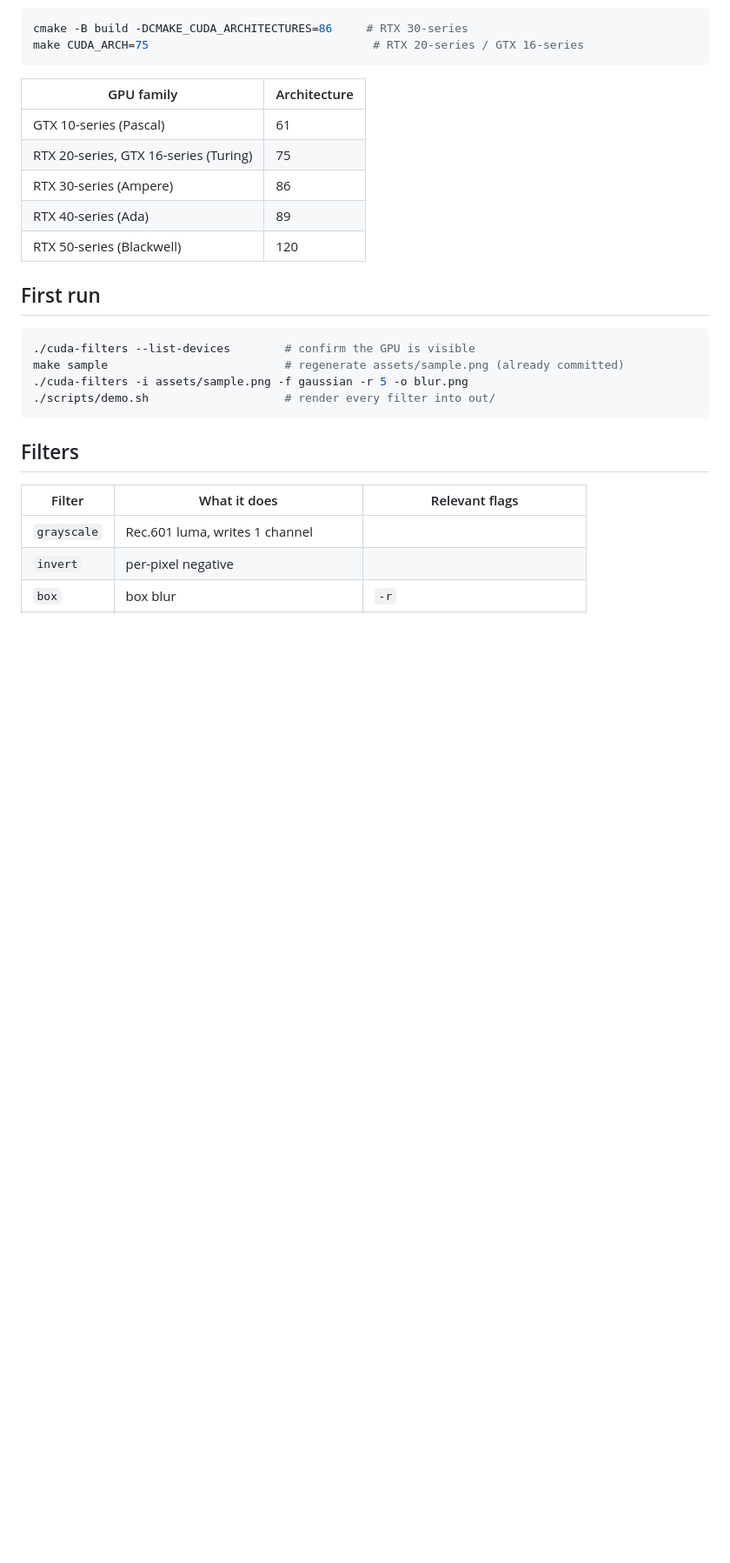
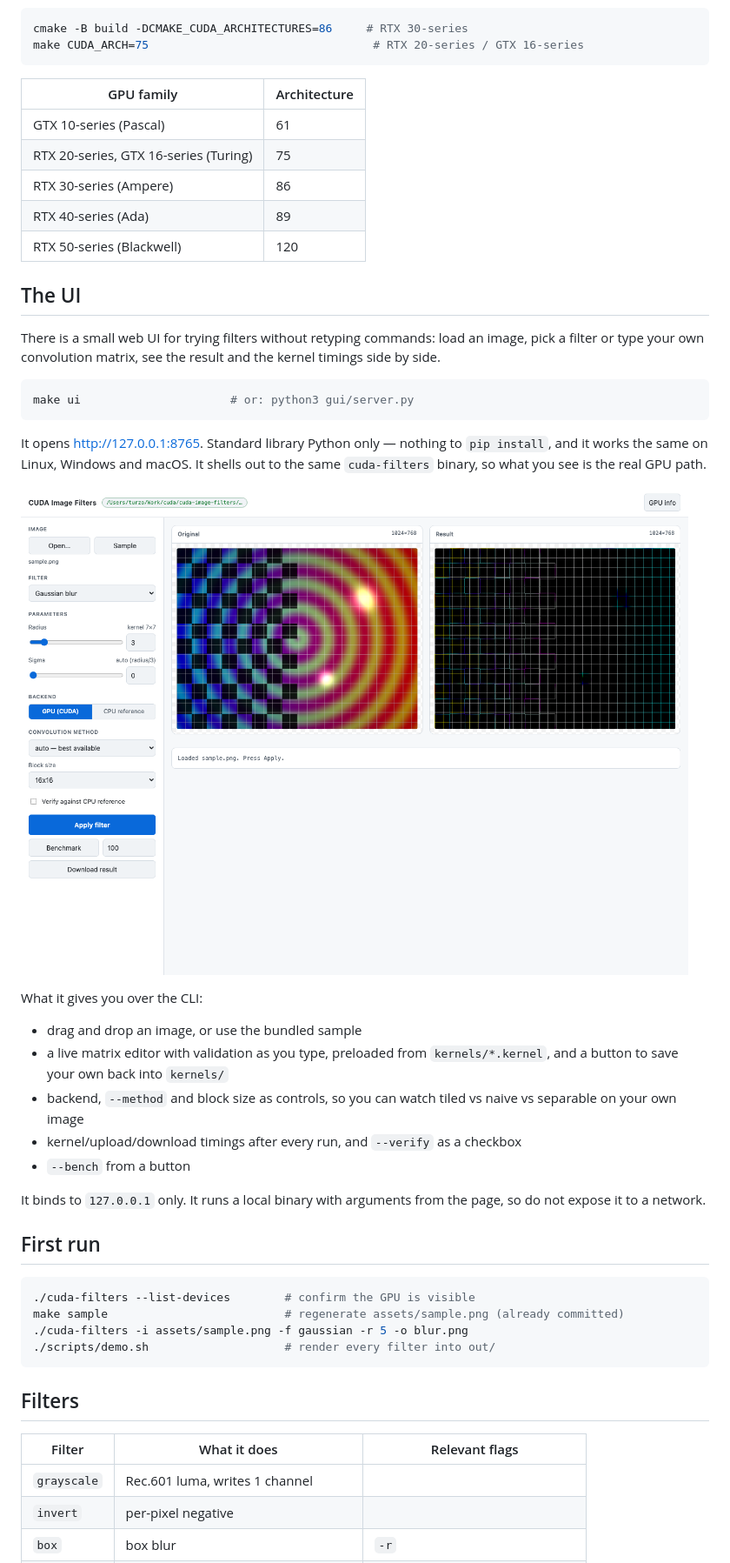
Before and after one commit to vallagenakisu/cuda-image-filters, a Markdown page: README.md, the part around the change printed below. Shown: that part at 87% size. Drawn GitHub-style; pictures changed too: docs/ui.png (added); blank space fills up the shorter version.

````diff
--- a/README.md
+++ b/README.md
@@ -94,6 +94,35 @@ make CUDA_ARCH=75                                 # RTX 20-series / GTX 16-serie
 | RTX 30-series (Ampere) | 86 |
 | RTX 40-series (Ada) | 89 |
 | RTX 50-series (Blackwell) | 120 |
+
+## The UI
+
+There is a small web UI for trying filters without retyping commands: load an
+image, pick a filter or type your own convolution matrix, see the result and
+the kernel timings side by side.
+
+```bash
+make ui                      # or: python3 gui/server.py
+```
+
+It opens <http://127.0.0.1:8765>. Standard library Python only — nothing to
+`pip install`, and it works the same on Linux, Windows and macOS. It shells
+out to the same `cuda-filters` binary, so what you see is the real GPU path.
+
+![the UI](docs/ui.png)
+
+What it gives you over the CLI:
+
+- drag and drop an image, or use the bundled sample
+- a live matrix editor with validation as you type, preloaded from
+  `kernels/*.kernel`, and a button to save your own back into `kernels/`
+- backend, `--method` and block size as controls, so you can watch tiled vs
+  naive vs separable on your own image
+- kernel/upload/download timings after every run, and `--verify` as a checkbox
+- `--bench` from a button
+
+It binds to `127.0.0.1` only. It runs a local binary with arguments from the
+page, so do not expose it to a network.
 
 ## First run
 
````
Also changed, not shown: other parts of README.md (+7 -2 lines), 7 other files.
